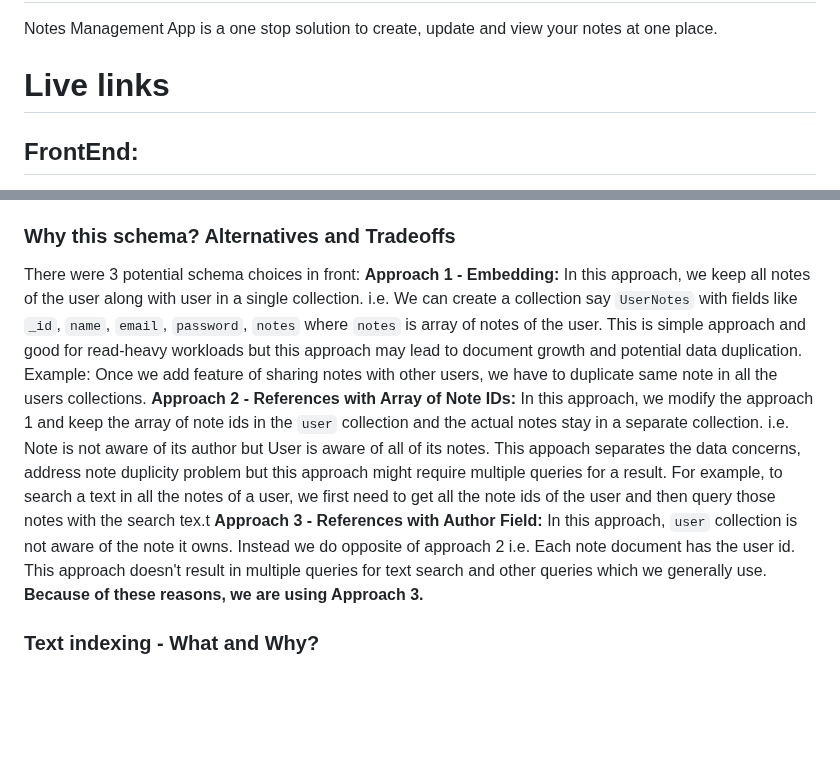
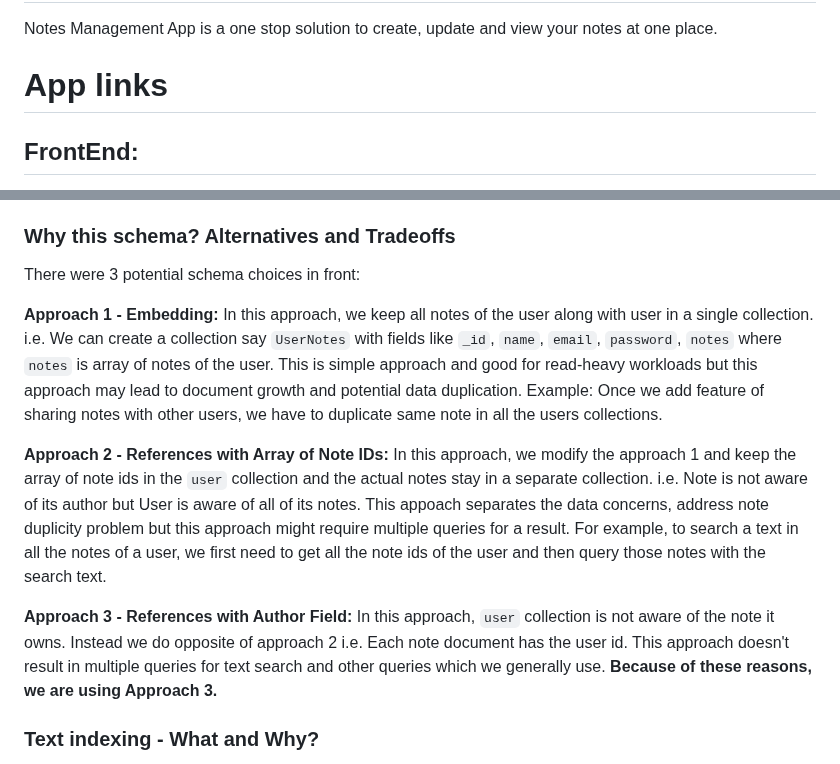
Before and after one commit to salonikumawat28/notes_management_app, a Markdown page: README.md, 2 parts joined by grey strips. Rendered like a GitHub page; blank space fills up the shorter version.

```diff
--- a/README.md
+++ b/README.md
@@ -2,7 +2,7 @@
 
 Notes Management App is a one stop solution to create, update and view your notes at one place.
 
-# Live links
+# App links
 ## FrontEnd:
 Prod URL: https://notes-management-app-client-n2753k126-saloni-kumawats-projects.vercel.app
 
@@ -53,12 +53,16 @@ This is the schema we currently have:
 8. `title` and `content` are _text indexed_ in `Note` collection which makes sub-string search fast in notes. We will discuss this in further sections
 ### Why this schema? Alternatives and Tradeoffs
 There were 3 potential schema choices in front:
+
 **Approach 1 - Embedding:**
 In this approach, we keep all notes of the user along with user in a single collection. i.e. We can create a collection say `UserNotes` with fields like `_id`, `name`, `email`, `password`, `notes` where `notes` is array of notes of the user. This is simple approach and good for read-heavy workloads but this approach may lead to document growth and potential data duplication. Example: Once we add feature of sharing notes with other users, we have to duplicate same note in all the users collections.
+
 **Approach 2 - References with Array of Note IDs:**
-In this approach, we modify the approach 1 and keep the array of note ids in the `user` collection and the actual notes stay in a separate collection. i.e. Note is not aware of its author but User is aware of all of its notes. This appoach separates the data concerns, address note duplicity problem but this approach might require multiple queries for a result. For example, to search a text in all the notes of a user, we first need to get all the note ids of the user and then query those notes with the search tex.t
+In this approach, we modify the approach 1 and keep the array of note ids in the `user` collection and the actual notes stay in a separate collection. i.e. Note is not aware of its author but User is aware of all of its notes. This appoach separates the data concerns, address note duplicity problem but this approach might require multiple queries for a result. For example, to search a text in all the notes of a user, we first need to get all the note ids of the user and then query those notes with the search text.
+
 **Approach 3 - References with Author Field:**
 In this approach, `user` collection is not aware of the note it owns. Instead we do opposite of approach 2 i.e. Each note document has the user id. This approach doesn't result in multiple queries for text search and other queries which we generally use. **Because of these reasons, we are using Approach 3.**
+
 ### Text indexing - What and Why?
 Searching a small string within a large string is a time consuming task. We have a search feature where user can search for a text and we should show the notes which has that seached text and the results should be shown in sorted order of search rank. Best approach to save time consumed in search is to _text index_ the fields to be searched.
 As part of text indexing, MongoDB does following:
```
